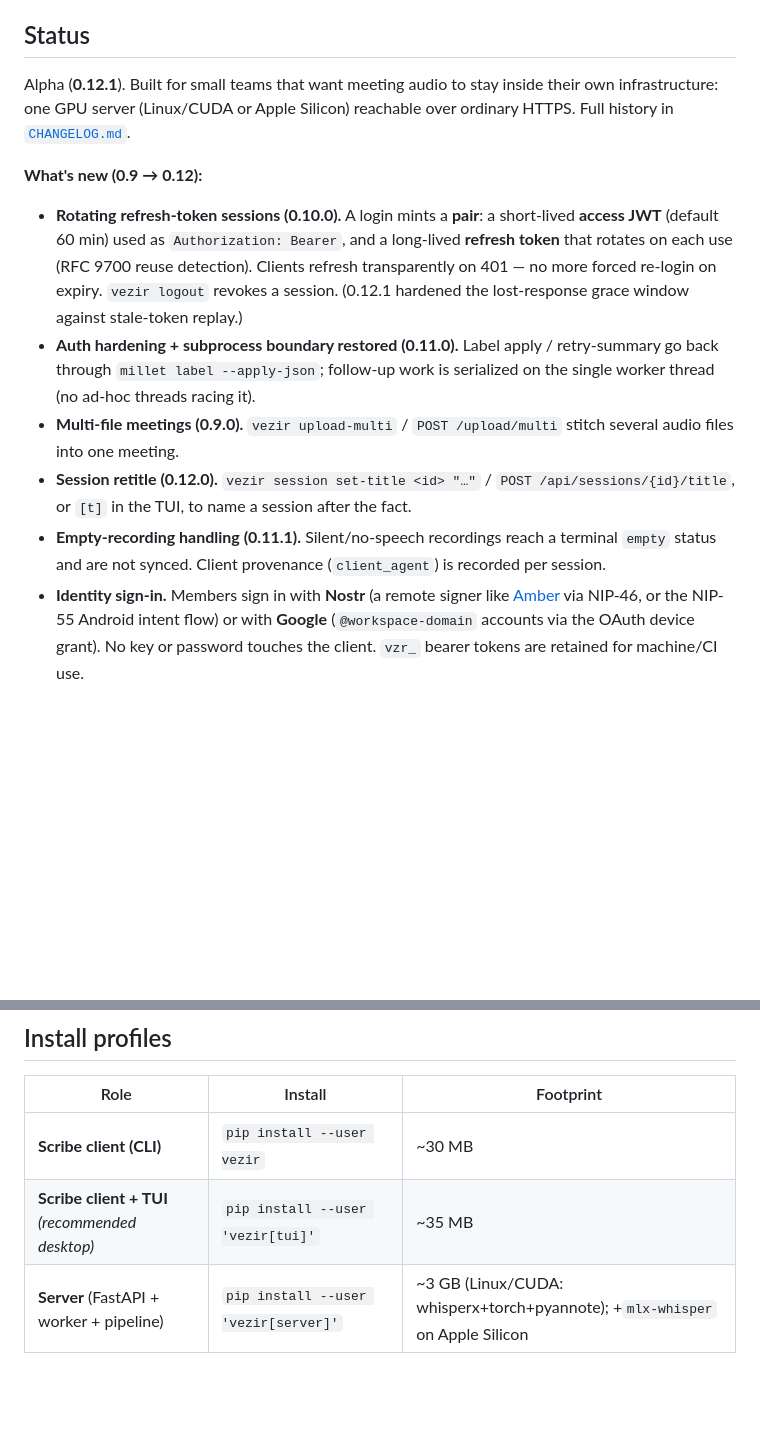
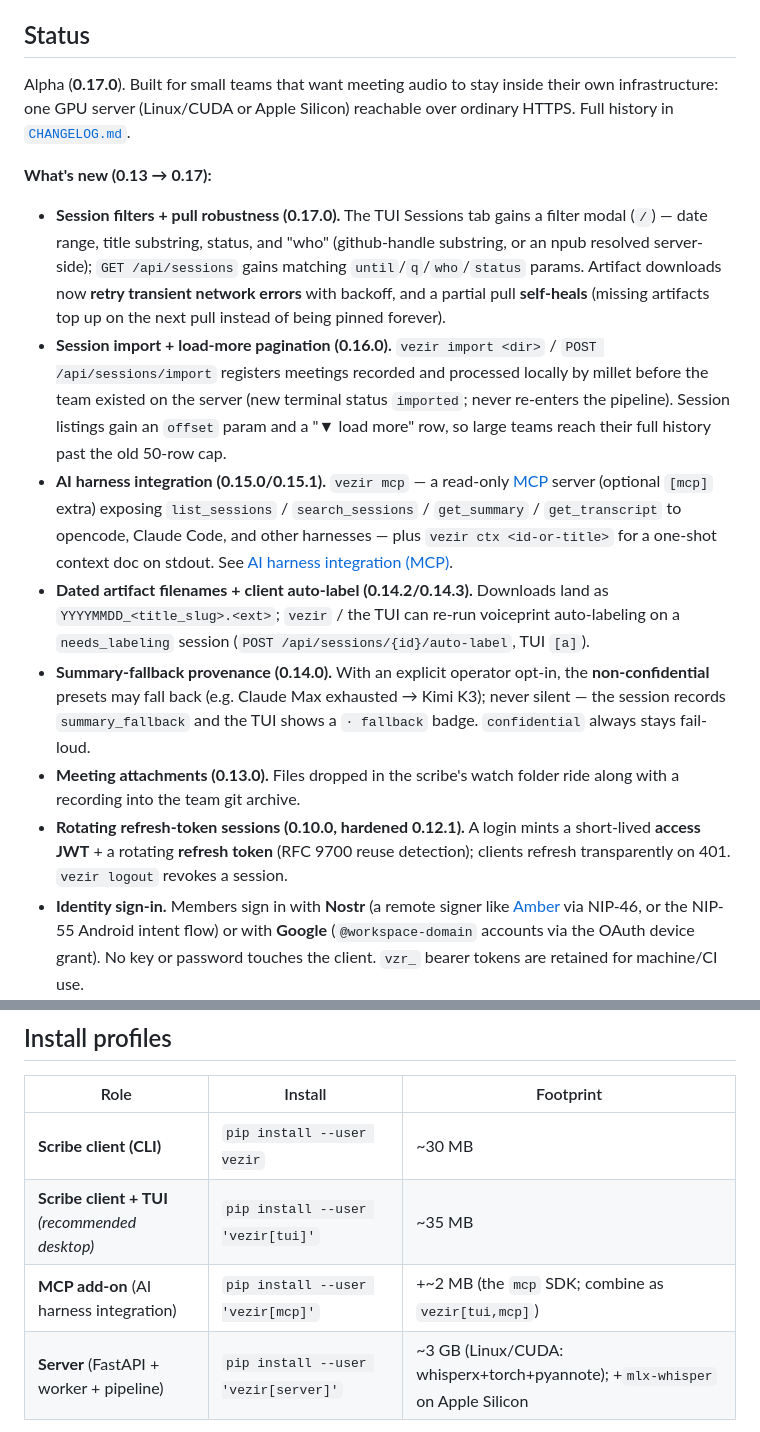
Before and after one commit to pretyflaco/vezir, a Markdown page: README.md, 2 parts joined by grey strips. GitHub-like rendering; blank space fills up the shorter version.

Commit message:
docs: refresh README status (0.13→0.17) and add MCP/ctx section
- Status block: 0.12.1 → 0.17.0; What's new rewritten for 0.13→0.17
  (filters + pull robustness, import + load-more, MCP/ctx, dated
  filenames + auto-label, summary-fallback provenance, attachments).
- New 'AI harness integration (MCP)' section: vezir mcp (read-only
  stdio MCP server, [mcp] extra, four tools) + vezir ctx one-shot.
- Install-profiles table: MCP add-on row.

```diff
--- a/README.md
+++ b/README.md
@@ -18,30 +18,47 @@ transcripts and summaries — with speakers resolved to GitHub handles.
 
 ## Status
 
-Alpha (**0.12.1**). Built for small teams that want meeting audio to stay
+Alpha (**0.17.0**). Built for small teams that want meeting audio to stay
 inside their own infrastructure: one GPU server (Linux/CUDA or Apple
 Silicon) reachable over ordinary HTTPS. Full history in
 [`CHANGELOG.md`](CHANGELOG.md).
 
-**What's new (0.9 → 0.12):**
+**What's new (0.13 → 0.17):**
 
-- **Rotating refresh-token sessions (0.10.0).** A login mints a **pair**: a
-  short-lived **access JWT** (default 60 min) used as `Authorization:
-  Bearer`, and a long-lived **refresh token** that rotates on each use
-  (RFC 9700 reuse detection). Clients refresh transparently on 401 — no more
-  forced re-login on expiry. `vezir logout` revokes a session. (0.12.1
-  hardened the lost-response grace window against stale-token replay.)
-- **Auth hardening + subprocess boundary restored (0.11.0).** Label apply /
-  retry-summary go back through `millet label --apply-json`; follow-up work
-  is serialized on the single worker thread (no ad-hoc threads racing it).
-- **Multi-file meetings (0.9.0).** `vezir upload-multi` / `POST /upload/multi`
-  stitch several audio files into one meeting.
-- **Session retitle (0.12.0).** `vezir session set-title <id> "…"` /
-  `POST /api/sessions/{id}/title`, or `[t]` in the TUI, to name a session
-  after the fact.
-- **Empty-recording handling (0.11.1).** Silent/no-speech recordings reach a
-  terminal `empty` status and are not synced. Client provenance
-  (`client_agent`) is recorded per session.
+- **Session filters + pull robustness (0.17.0).** The TUI Sessions tab gains
+  a filter modal (`/`) — date range, title substring, status, and "who"
+  (github-handle substring, or an npub resolved server-side); `GET
+  /api/sessions` gains matching `until`/`q`/`who`/`status` params. Artifact
+  downloads now **retry transient network errors** with backoff, and a
+  partial pull **self-heals** (missing artifacts top up on the next pull
+  instead of being pinned forever).
+- **Session import + load-more pagination (0.16.0).** `vezir import <dir>` /
+  `POST /api/sessions/import` registers meetings recorded and processed
+  locally by millet before the team existed on the server (new terminal
+  status `imported`; never re-enters the pipeline). Session listings gain an
+  `offset` param and a "▼ load more" row, so large teams reach their full
+  history past the old 50-row cap.
+- **AI harness integration (0.15.0/0.15.1).** `vezir mcp` — a read-only
+  [MCP](https://modelcontextprotocol.io) server (optional `[mcp]` extra)
+  exposing `list_sessions` / `search_sessions` / `get_summary` /
+  `get_transcript` to opencode, Claude Code, and other harnesses — plus
+  `vezir ctx <id-or-title>` for a one-shot context doc on stdout. See
+  [AI harness integration (MCP)](#ai-harness-integration-mcp).
+- **Dated artifact filenames + client auto-label (0.14.2/0.14.3).**
+  Downloads land as `YYYYMMDD_<title_slug>.<ext>`; `vezir` / the TUI can
+  re-run voiceprint auto-labeling on a `needs_labeling` session
+  (`POST /api/sessions/{id}/auto-label`, TUI `[a]`).
+- **Summary-fallback provenance (0.14.0).** With an explicit operator
+  opt-in, the **non-confidential** presets may fall back (e.g. Claude Max
+  exhausted → Kimi K3); never silent — the session records
+  `summary_fallback` and the TUI shows a `· fallback` badge. `confidential`
+  always stays fail-loud.
+- **Meeting attachments (0.13.0).** Files dropped in the scribe's watch
+  folder ride along with a recording into the team git archive.
+- **Rotating refresh-token sessions (0.10.0, hardened 0.12.1).** A login
+  mints a short-lived **access JWT** + a rotating **refresh token** (RFC
+  9700 reuse detection); clients refresh transparently on 401. `vezir
+  logout` revokes a session.
 - **Identity sign-in.** Members sign in with **Nostr** (a remote signer like
   [Amber](https://github.com/greenart7c3/Amber) via NIP-46, or the NIP-55
   Android intent flow) or with **Google** (`@workspace-domain` accounts via
@@ -195,6 +252,7 @@ CLI: `--auto-label/--no-auto-label`, `--sync/--no-sync`, `--personal` on
 |---|---|---|
 | **Scribe client (CLI)** | `pip install --user vezir` | ~30 MB |
 | **Scribe client + TUI** *(recommended desktop)* | `pip install --user 'vezir[tui]'` | ~35 MB |
+| **MCP add-on** (AI harness integration) | `pip install --user 'vezir[mcp]'` | +~2 MB (the `mcp` SDK; combine as `vezir[tui,mcp]`) |
 | **Server** (FastAPI + worker + pipeline) | `pip install --user 'vezir[server]'` | ~3 GB (Linux/CUDA: whisperx+torch+pyannote); +`mlx-whisper` on Apple Silicon |
 
 The base install uses
```
Also changed, not shown: other parts of README.md (+40 -0 lines).
